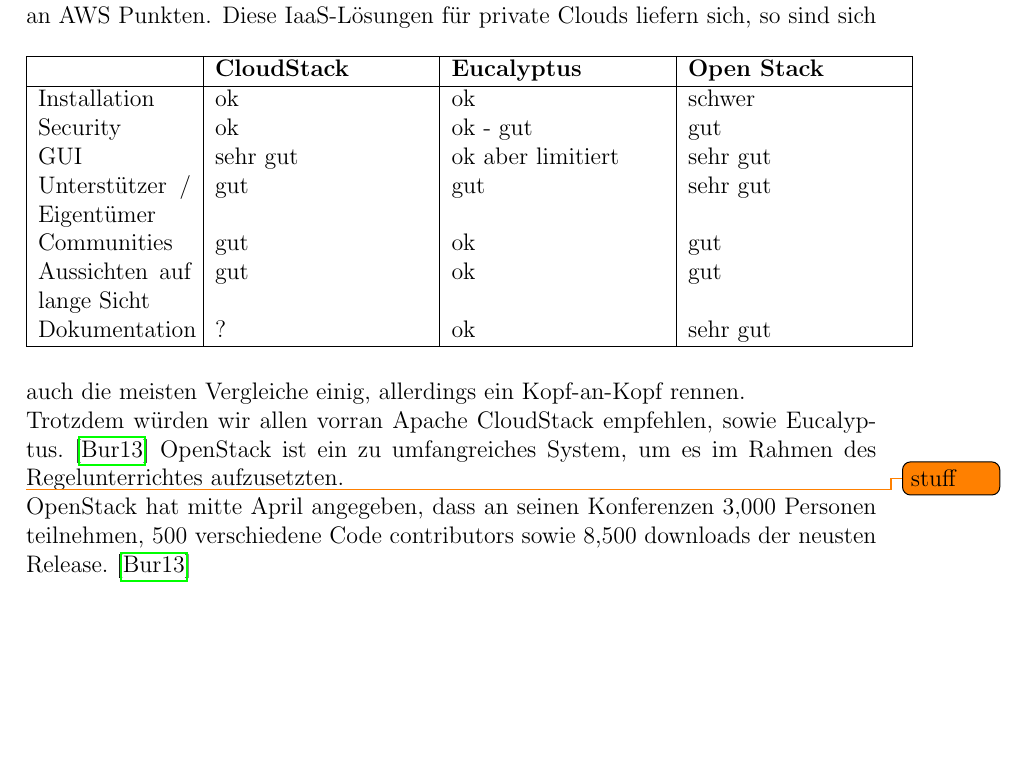
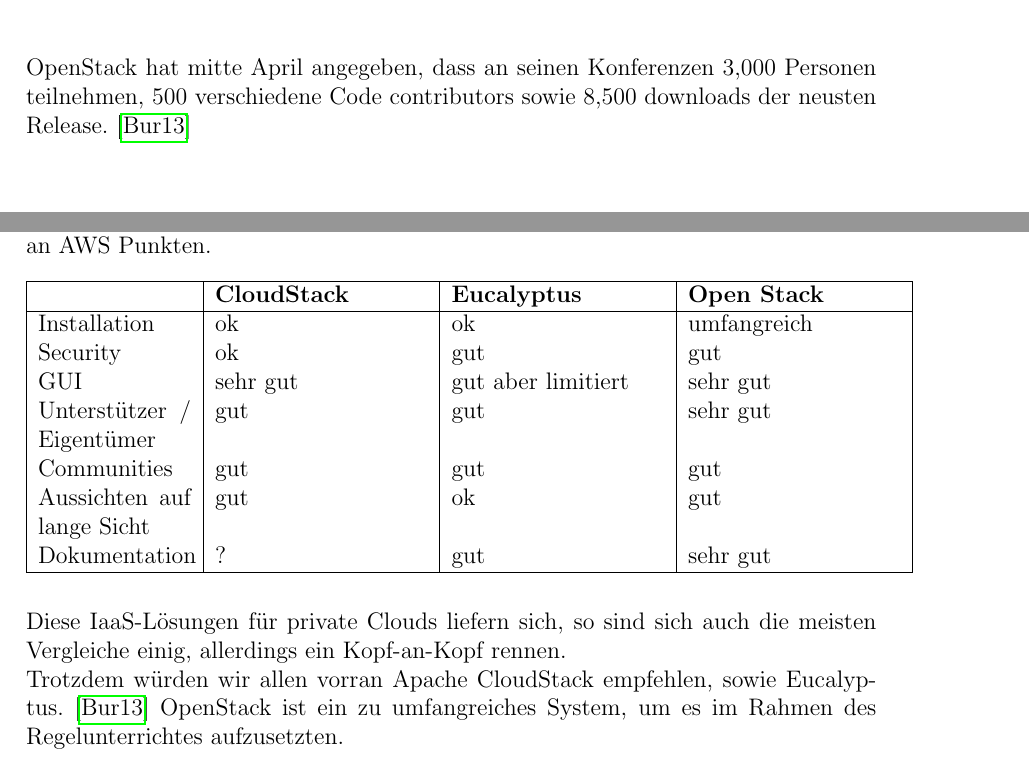
Before and after one commit to hsiegel-tgm/CloundEval, a LaTeX document (latex/ausarbeitung.tex): part of page 12 of 16 before the commit and two parts of pages 9 and 12 of 15 after it, the two joined at a grey line, cut so that both start at the same text, the shorter picture padded with empty space. Compiled offline with pdfLaTeX.

Commit message:
compileable

```diff
--- a/latex/ausarbeitung.tex
+++ b/latex/ausarbeitung.tex
@@ -78,7 +78,7 @@
 
 \title{Vergleich\\von Cloud-Stack Lösungen}
 
-\author{Belinic Vennesa}
+\author{Belinić Vennesa, Haidn Martin, Siegel Hannah}
 
 \date{\today}
 
@@ -108,7 +108,7 @@
 
 \pagestyle{fancy}
 \fancyhf{} % clear all header and footer fields
-\fancyfoot[L]{© Belinić Vennesa}
+\fancyfoot[L]{© Belinić Vennesa, Haidn Martin, Siegel Hannah}
 \fancyfoot[R]{\thepage / \pageref{lastpage}}
 
 \renewcommand{\headrulewidth}{0pt}
@@ -356,3 +359,4 @@
+OpenStack hat mitte April angegeben, dass an seinen Konferenzen 3,000 Personen teilnehmen, 500 verschiedene Code contributors sowie 8,500 downloads der neusten Release. \cite{allthreeverg}\\\\
 \section{Lizenz}
 Open Stack ist als freie Software unter der Apache-Lizenz veröffentlicht, womit sie frei verwendet, modifiziert und verteilt werden darf, sofern der Copyright Owner genannt wird und eine Kopie der lizenz beiliegt.\cite{OS-WikiEntry}
 
@@ -423,24 +427,21 @@
 \begin{tabular}{|p{0.18\textwidth}|p{0.25\textwidth}|p{0.25\textwidth}|p{0.25\textwidth}|}
 \hline
  & \textbf{CloudStack} & \textbf{Eucalyptus} & \textbf{Open Stack} \\ \hline
-Installation  &  ok  & ok & schwer   \\
-Security  & ok & ok - gut &         gut            \\
-GUI  &  sehr gut  & ok aber limitiert&      sehr gut          \\
+Installation  &  ok  & ok & umfangreich   \\
+Security  & ok & gut &         gut            \\
+GUI  &  sehr gut  & gut aber limitiert&      sehr gut          \\
 Unterstützer / Eigentümer  & gut & gut & sehr gut \\
-Communities  & gut & ok & gut  \\
+Communities  & gut & gut & gut  \\
 Aussichten auf lange Sicht  & gut & ok & gut \\
-Dokumentation & ? & ok &  sehr gut \\
+Dokumentation & ? & gut &  sehr gut \\
 \hline
 \end{tabular}
 \end{table}
+\FloatBarrier
 Diese \gls{iaas}-Lösungen für private Clouds liefern sich, so sind sich auch die meisten Vergleiche einig, allerdings ein Kopf-an-Kopf rennen. \\
 Trotzdem würden wir allen vorran Apache CloudStack empfehlen, sowie Eucalyptus. \cite{allthreeverg}
 OpenStack ist ein zu umfangreiches System, um es im Rahmen des Regelunterrichtes aufzusetzten.
 
-
-\todo{stuff}
-
-OpenStack hat mitte April angegeben, dass an seinen Konferenzen 3,000 Personen teilnehmen, 500 verschiedene Code contributors sowie 8,500 downloads der neusten Release. \cite{allthreeverg}
 
 
 
```
Also changed, not shown: latex/ausarbeitung.pdf, latex/ausarbeitung.tex (15 more changed lines).
